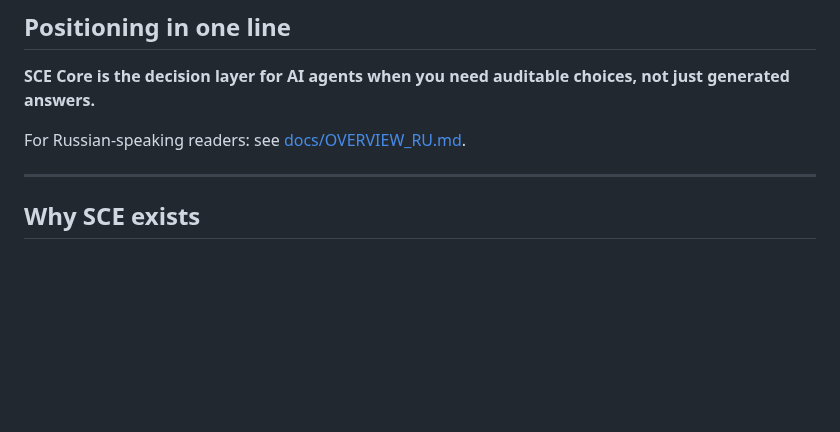
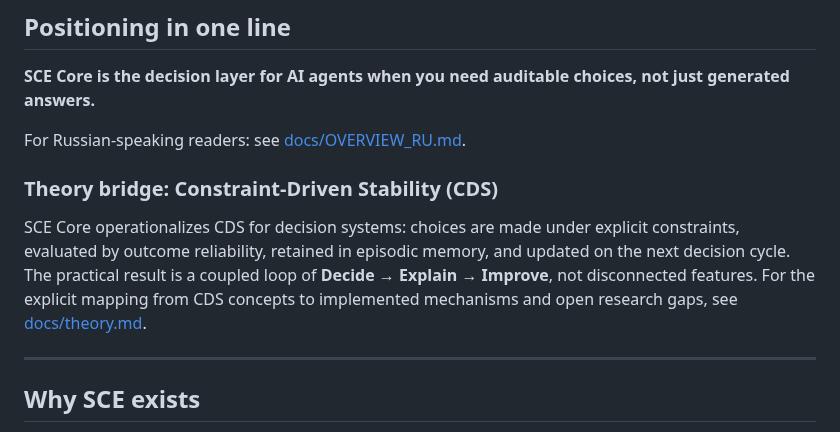
Before and after one commit to yanixkz/sce-core, a Markdown page: README.md, the part around the change. GitHub-like rendering; blank space fills up the shorter version.

Commit message:
docs: add CDS theory bridge and align docs layering

```diff
--- a/README.md
+++ b/README.md
@@ -17,6 +17,12 @@ Decide. Explain. Improve.
 **SCE Core is the decision layer for AI agents when you need auditable choices, not just generated answers.**
 
 For Russian-speaking readers: see [docs/OVERVIEW_RU.md](docs/OVERVIEW_RU.md).
+
+### Theory bridge: Constraint-Driven Stability (CDS)
+
+SCE Core operationalizes CDS for decision systems: choices are made under explicit constraints, evaluated by outcome reliability, retained in episodic memory, and updated on the next decision cycle.
+The practical result is a coupled loop of **Decide → Explain → Improve**, not disconnected features.
+For the explicit mapping from CDS concepts to implemented mechanisms and open research gaps, see [docs/theory.md](docs/theory.md).
 
 ---
 
```
Also changed, not shown: docs/origin.md (+3 -0 lines), docs/theory.md (added, +98 -0 lines).
